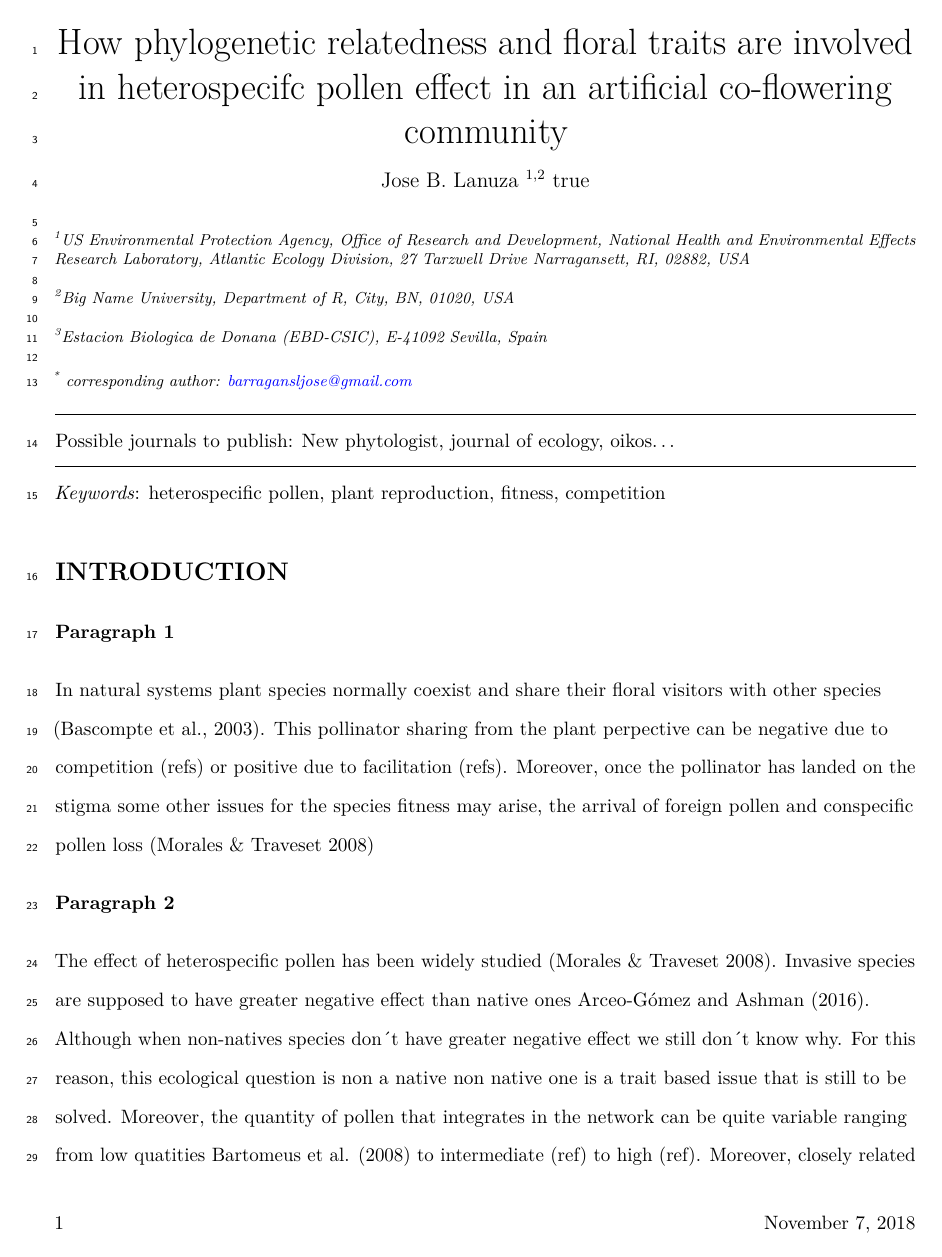
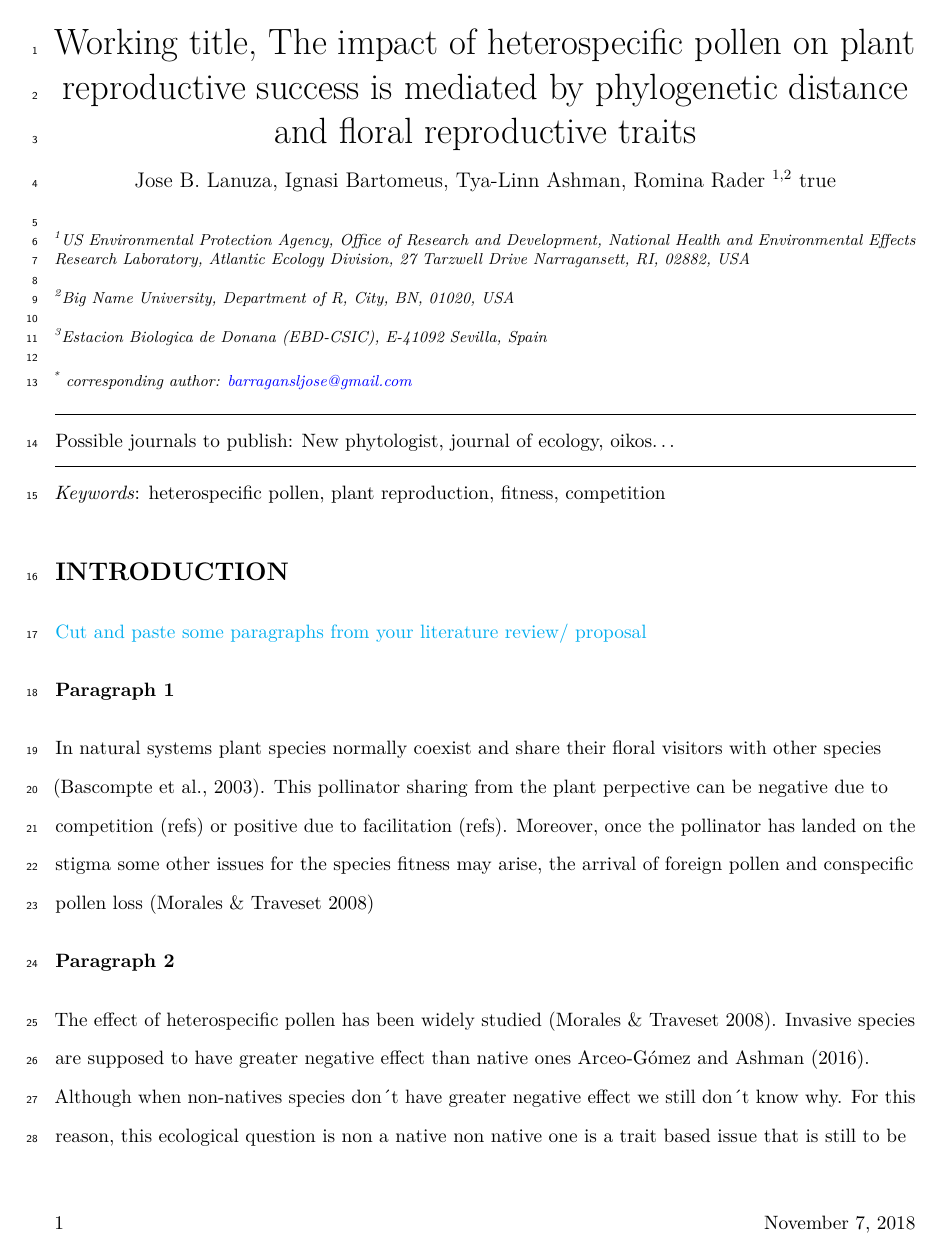
Before and after one commit to JoseBSL/HP_pollen_experiment, a LaTeX document (Manuscript_draft/Manuscript_draft.tex): page 1 of 6. Compiled offline with pdfLaTeX.

Commit message:
some editing

```diff
--- a/Manuscript_draft/Manuscript_draft.tex
+++ b/Manuscript_draft/Manuscript_draft.tex
@@ -40,7 +40,7 @@
 \hypersetup{breaklinks=true,
             bookmarks=true,
             pdfauthor={},
-            pdftitle={How phylogenetic relatedness and floral traits are involved in heterospecifc pollen effect in an artificial co-flowering community},
+            pdftitle={Working title, The impact of heterospecific pollen on plant reproductive success is mediated by phylogenetic distance and floral reproductive traits},
             colorlinks=true,
             citecolor=blue,
             urlcolor=blue,
@@ -88,10 +88,11 @@
 }
 %%%%%%%%%%%%%%%%%%%%%%%%%%%%%%%%%%%%%%%%%%%%%%%%%%%%%%%%
 
-\title{How phylogenetic relatedness and floral traits are involved in
-heterospecifc pollen effect in an artificial co-flowering community}
+\title{Working title, The impact of heterospecific pollen on plant reproductive
+success is mediated by phylogenetic distance and floral reproductive
+traits}
 \author{
-Jose B. Lanuza
+Jose B. Lanuza, Ignasi Bartomeus, Tya-Linn Ashman, Romina Rader
 true
 }
 \date{}
@@ -117,13 +118,14 @@ true
 %%Adds title from YAML
 \begin{singlespace}
 \begin{center}
-\huge How phylogenetic relatedness and floral traits are involved in
-heterospecifc pollen effect in an artificial co-flowering community
+\huge Working title, The impact of heterospecific pollen on plant reproductive
+success is mediated by phylogenetic distance and floral reproductive
+traits
 \end{center}
 %%Adds Author, correspond email asterisk, and affilnum from YAML
 \begin{center}
 \large
-Jose B. Lanuza \textsuperscript{1,2}
+Jose B. Lanuza, Ignasi Bartomeus, Tya-Linn Ashman, Romina Rader \textsuperscript{1,2}
 true
 \end{center}
 %%Adds affiliations from YAML
@@ -173,6 +175,9 @@ competition
 \bleft
 
 \section{INTRODUCTION}\label{introduction}
+
+\href{Romina}{Cut and paste some paragraphs from your literature review/
+proposal}
 
 \textbf{Paragraph 1}
 
```
Also changed, not shown: Manuscript_draft/knitcitations.bib (+1 -1 lines), Untitled/references.bib (deleted, +0 -35 lines), Manuscript_draft/Manuscript_draft.pdf, 7 other files.
